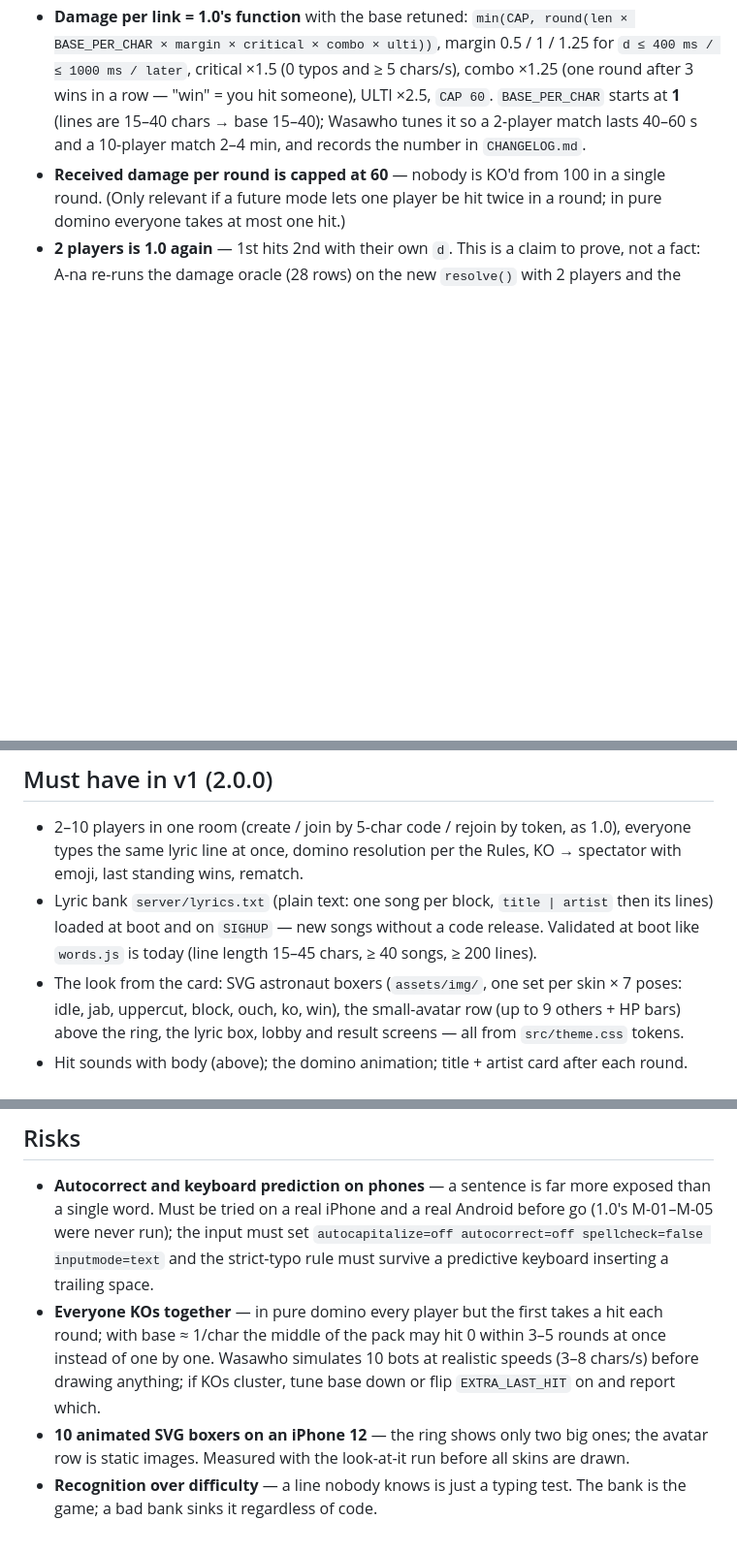
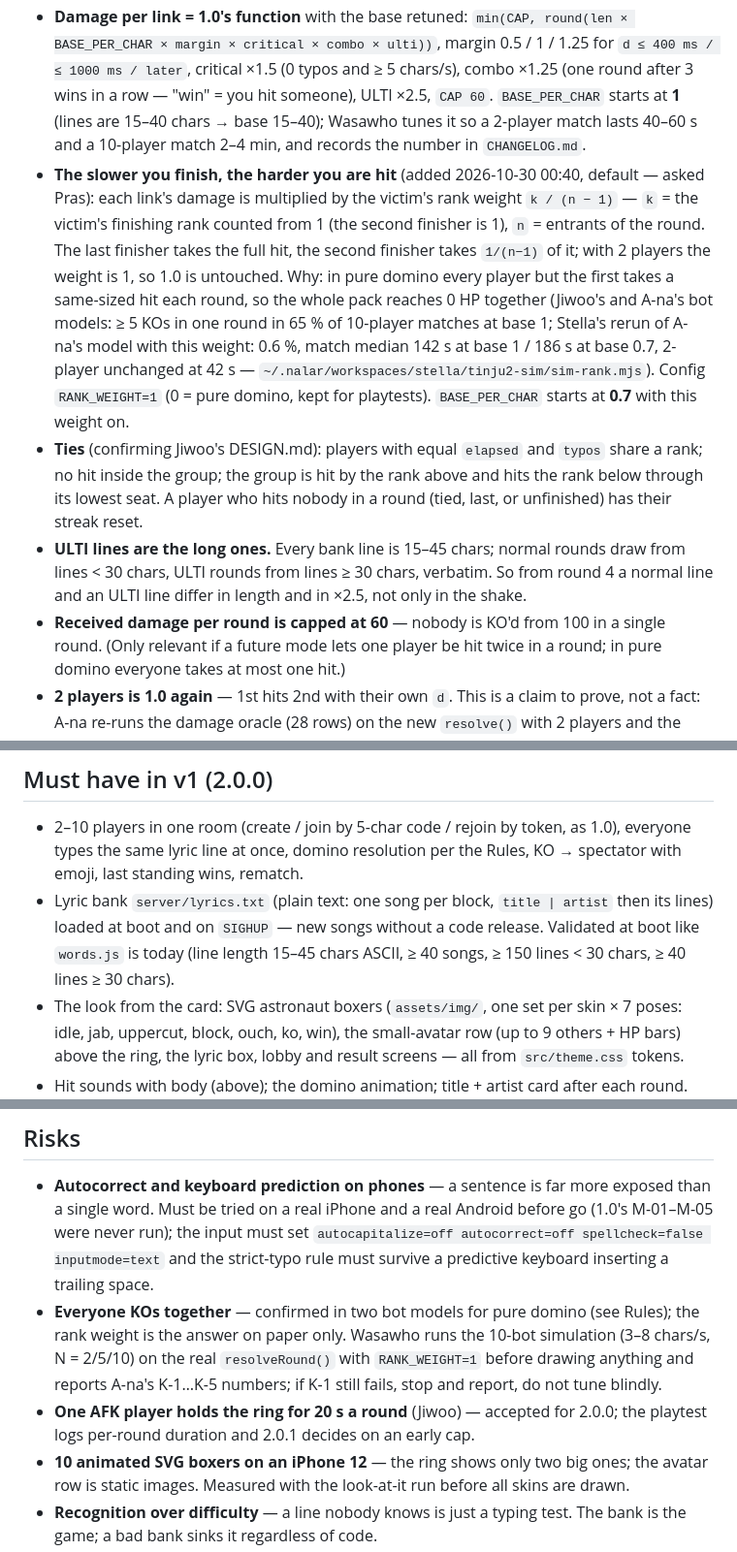
Before and after one commit to prastuvwxyz/game-warkop, a Markdown page: games/tinju/README.md, 3 parts joined by grey strips. Shown at 97% size. GitHub-like rendering; blank space fills up the shorter version.

Commit message:
tinju: 2.0 brief — rank-weighted damage (RANK_WEIGHT, base 0.7), tie + ULTI-line rules, AFK risk — next: Wasawho build

```diff
--- a/games/tinju/README.md
+++ b/games/tinju/README.md
@@ -40,6 +40,21 @@ whole ring recognises the song.
   and ≥ 5 chars/s), combo ×1.25 (one round after 3 wins in a row — "win" = you hit someone), ULTI ×2.5, `CAP 60`.
   `BASE_PER_CHAR` starts at **1** (lines are 15–40 chars → base 15–40); Wasawho tunes it so a 2-player match
   lasts 40–60 s and a 10-player match 2–4 min, and records the number in `CHANGELOG.md`.
+- **The slower you finish, the harder you are hit** (added 2026-10-30 00:40, default — asked Pras): each link's
+  damage is multiplied by the victim's rank weight `k / (n − 1)` — `k` = the victim's finishing rank counted from 1
+  (the second finisher is 1), `n` = entrants of the round. The last finisher takes the full hit, the second finisher
+  takes `1/(n−1)` of it; with 2 players the weight is 1, so 1.0 is untouched. Why: in pure domino every player but
+  the first takes a same-sized hit each round, so the whole pack reaches 0 HP together (Jiwoo's and A-na's bot
+  models: ≥ 5 KOs in one round in 65 % of 10-player matches at base 1; Stella's rerun of A-na's model with this
+  weight: 0.6 %, match median 142 s at base 1 / 186 s at base 0.7, 2-player unchanged at 42 s —
+  `~/.nalar/workspaces/stella/tinju2-sim/sim-rank.mjs`). Config `RANK_WEIGHT=1` (0 = pure domino, kept for
+  playtests). `BASE_PER_CHAR` starts at **0.7** with this weight on.
+- **Ties** (confirming Jiwoo's DESIGN.md): players with equal `elapsed` and `typos` share a rank; no hit inside the
+  group; the group is hit by the rank above and hits the rank below through its lowest seat. A player who hits
+  nobody in a round (tied, last, or unfinished) has their streak reset.
+- **ULTI lines are the long ones.** Every bank line is 15–45 chars; normal rounds draw from lines < 30 chars,
+  ULTI rounds from lines ≥ 30 chars, verbatim. So from round 4 a normal line and an ULTI line differ in length and
+  in ×2.5, not only in the shake.
 - **Received damage per round is capped at 60** — nobody is KO'd from 100 in a single round. (Only relevant if a
   future mode lets one player be hit twice in a round; in pure domino everyone takes at most one hit.)
 - **2 players is 1.0 again** — 1st hits 2nd with their own `d`. This is a claim to prove, not a fact: A-na re-runs the
@@ -76,7 +91,7 @@ go request, and a switch changes only `src/theme.css` tokens + the SVG set).
   lyric line at once, domino resolution per the Rules, KO → spectator with emoji, last standing wins, rematch.
 - Lyric bank `server/lyrics.txt` (plain text: one song per block, `title | artist` then its lines) loaded at boot
   and on `SIGHUP` — new songs without a code release. Validated at boot like `words.js` is today (line length
-  15–45 chars, ≥ 40 songs, ≥ 200 lines).
+  15–45 chars ASCII, ≥ 40 songs, ≥ 150 lines < 30 chars, ≥ 40 lines ≥ 30 chars).
 - The look from the card: SVG astronaut boxers (`assets/img/`, one set per skin × 7 poses: idle, jab, uppercut,
   block, ouch, ko, win), the small-avatar row (up to 9 others + HP bars) above the ring, the lyric box, lobby and
   result screens — all from `src/theme.css` tokens.
@@ -112,10 +127,12 @@ not sold; the bank ships.
   tried on a real iPhone and a real Android before go (1.0's M-01–M-05 were never run); the input must set
   `autocapitalize=off autocorrect=off spellcheck=false inputmode=text` and the strict-typo rule must survive
   a predictive keyboard inserting a trailing space.
-- **Everyone KOs together** — in pure domino every player but the first takes a hit each round; with base ≈ 1/char
-  the middle of the pack may hit 0 within 3–5 rounds at once instead of one by one. Wasawho simulates 10 bots at
-  realistic speeds (3–8 chars/s) before drawing anything; if KOs cluster, tune base down or flip `EXTRA_LAST_HIT`
-  on and report which.
+- **Everyone KOs together** — confirmed in two bot models for pure domino (see Rules); the rank weight is the
+  answer on paper only. Wasawho runs the 10-bot simulation (3–8 chars/s, N = 2/5/10) on the real `resolveRound()`
+  with `RANK_WEIGHT=1` before drawing anything and reports A-na's K-1…K-5 numbers; if K-1 still fails, stop and
+  report, do not tune blindly.
+- **One AFK player holds the ring for 20 s a round** (Jiwoo) — accepted for 2.0.0; the playtest logs per-round
+  duration and 2.0.1 decides on an early cap.
 - **10 animated SVG boxers on an iPhone 12** — the ring shows only two big ones; the avatar row is static images.
   Measured with the look-at-it run before all skins are drawn.
 - **Recognition over difficulty** — a line nobody knows is just a typing test. The bank is the game; a bad bank
```
